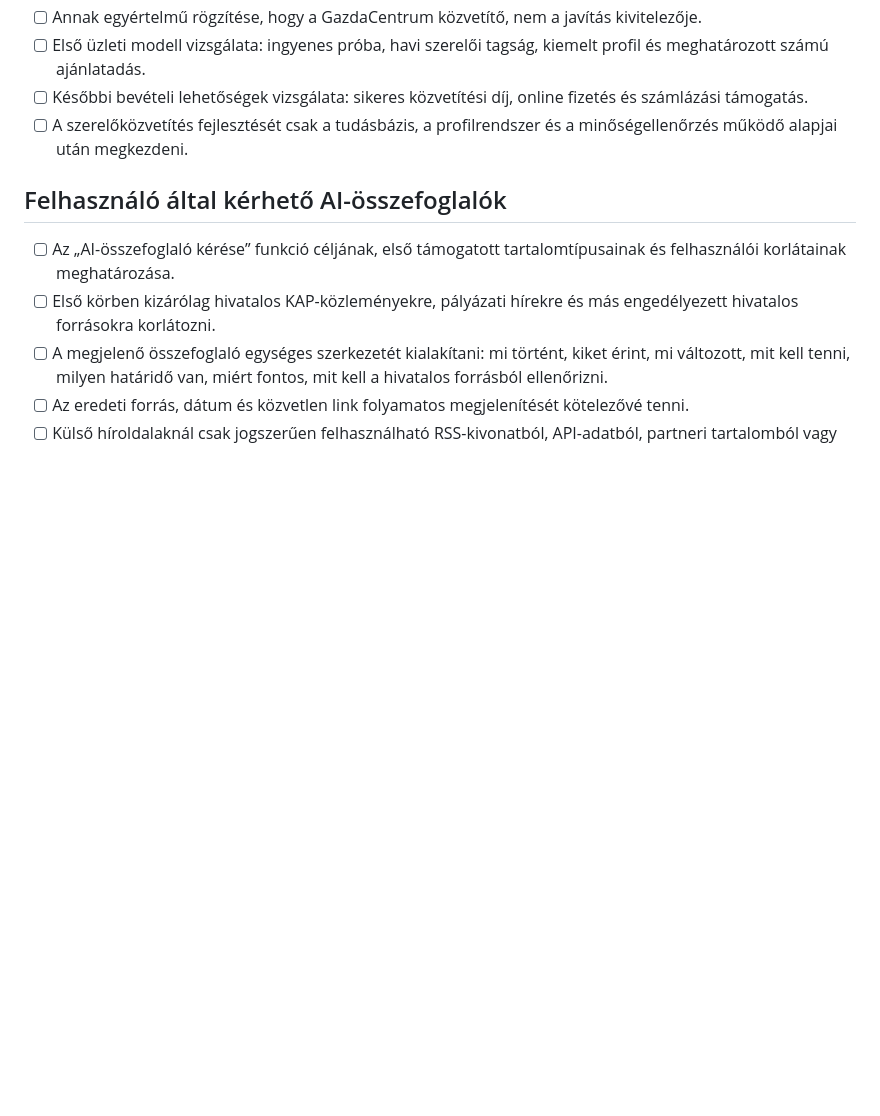
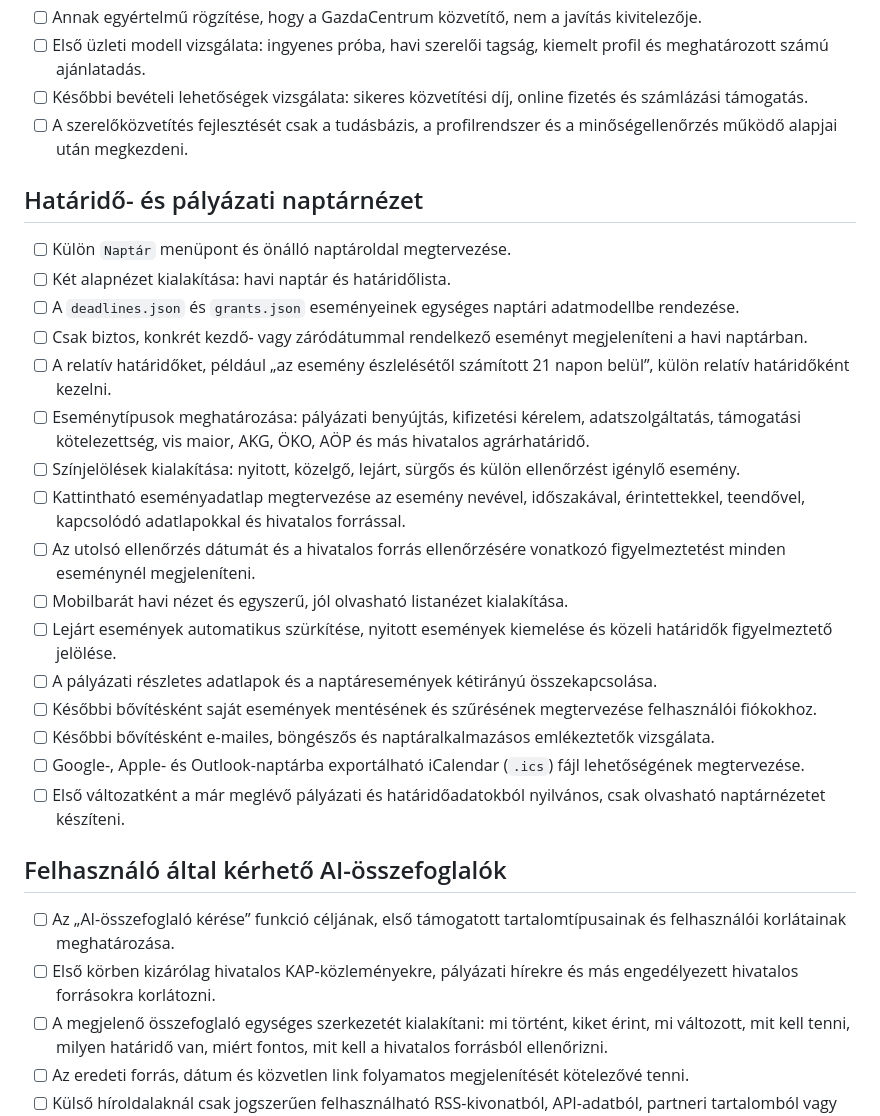
Before and after one commit to vasotto/gazdacentrum, a Markdown page: TODO.md, the part around the change. Drawn GitHub-style; blank space fills up the shorter version.

```diff
--- a/TODO.md
+++ b/TODO.md
@@ -159,6 +159,25 @@ Utolsó frissítés: 2026. július 21.
 - [ ] Későbbi bevételi lehetőségek vizsgálata: sikeres közvetítési díj, online fizetés és számlázási támogatás.
 - [ ] A szerelőközvetítés fejlesztését csak a tudásbázis, a profilrendszer és a minőségellenőrzés működő alapjai után megkezdeni.
 
+## Határidő- és pályázati naptárnézet
+
+- [ ] Külön `Naptár` menüpont és önálló naptároldal megtervezése.
+- [ ] Két alapnézet kialakítása: havi naptár és határidőlista.
+- [ ] A `deadlines.json` és `grants.json` eseményeinek egységes naptári adatmodellbe rendezése.
+- [ ] Csak biztos, konkrét kezdő- vagy záródátummal rendelkező eseményt megjeleníteni a havi naptárban.
+- [ ] A relatív határidőket, például „az esemény észlelésétől számított 21 napon belül”, külön relatív határidőként kezelni.
+- [ ] Eseménytípusok meghatározása: pályázati benyújtás, kifizetési kérelem, adatszolgáltatás, támogatási kötelezettség, vis maior, AKG, ÖKO, AÖP és más hivatalos agrárhatáridő.
+- [ ] Színjelölések kialakítása: nyitott, közelgő, lejárt, sürgős és külön ellenőrzést igénylő esemény.
+- [ ] Kattintható eseményadatlap megtervezése az esemény nevével, időszakával, érintettekkel, teendővel, kapcsolódó adatlapokkal és hivatalos forrással.
+- [ ] Az utolsó ellenőrzés dátumát és a hivatalos forrás ellenőrzésére vonatkozó figyelmeztetést minden eseménynél megjeleníteni.
+- [ ] Mobilbarát havi nézet és egyszerű, jól olvasható listanézet kialakítása.
+- [ ] Lejárt események automatikus szürkítése, nyitott események kiemelése és közeli határidők figyelmeztető jelölése.
+- [ ] A pályázati részletes adatlapok és a naptáresemények kétirányú összekapcsolása.
+- [ ] Későbbi bővítésként saját események mentésének és szűrésének megtervezése felhasználói fiókokhoz.
+- [ ] Későbbi bővítésként e-mailes, böngészős és naptáralkalmazásos emlékeztetők vizsgálata.
+- [ ] Google-, Apple- és Outlook-naptárba exportálható iCalendar (`.ics`) fájl lehetőségének megtervezése.
+- [ ] Első változatként a már meglévő pályázati és határidőadatokból nyilvános, csak olvasható naptárnézetet készíteni.
+
 ## Felhasználó által kérhető AI-összefoglalók
 
 - [ ] Az „AI-összefoglaló kérése” funkció céljának, első támogatott tartalomtípusainak és felhasználói korlátainak meghatározása.
```
